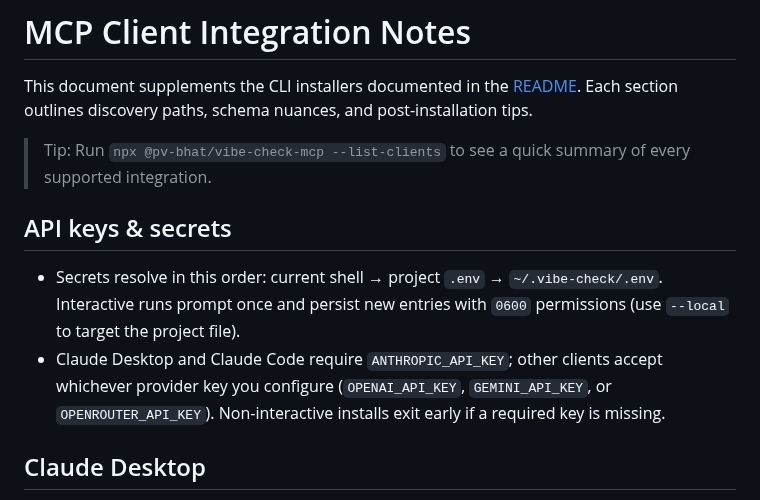
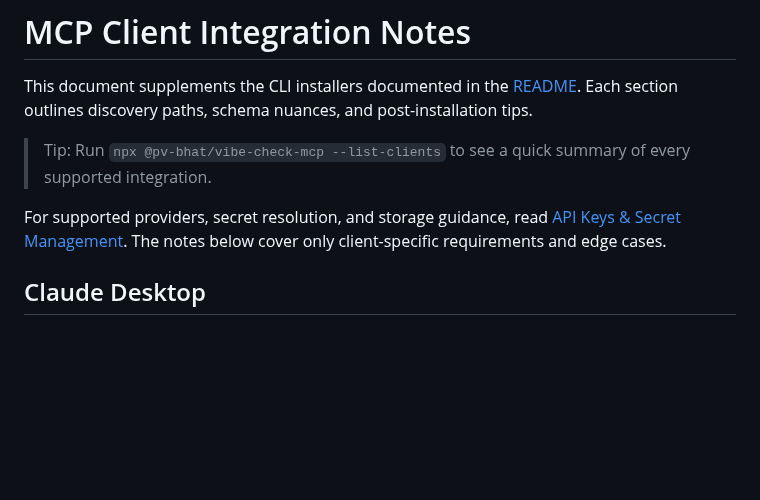
Before and after one commit to PV-Bhat/vibe-check-mcp-server, a Markdown page: docs/clients.md, the part around the change. Rendered like a GitHub page; blank space fills up the shorter version.

```diff
--- a/docs/clients.md
+++ b/docs/clients.md
@@ -4,10 +4,7 @@ This document supplements the CLI installers documented in the [README](../READM
 
 > Tip: Run `npx @pv-bhat/vibe-check-mcp --list-clients` to see a quick summary of every supported integration.
 
-## API keys & secrets
-
-- Secrets resolve in this order: current shell → project `.env` → `~/.vibe-check/.env`. Interactive runs prompt once and persist new entries with `0600` permissions (use `--local` to target the project file).
-- Claude Desktop and Claude Code require `ANTHROPIC_API_KEY`; other clients accept whichever provider key you configure (`OPENAI_API_KEY`, `GEMINI_API_KEY`, or `OPENROUTER_API_KEY`). Non-interactive installs exit early if a required key is missing.
+For supported providers, secret resolution, and storage guidance, read [API Keys & Secret Management](./api-keys.md). The notes below cover only client-specific requirements and edge cases.
 
 ## Claude Desktop
 
```
Also changed, not shown: README.md (+1 -5 lines), docs/api-keys.md (added, +35 -0 lines).
